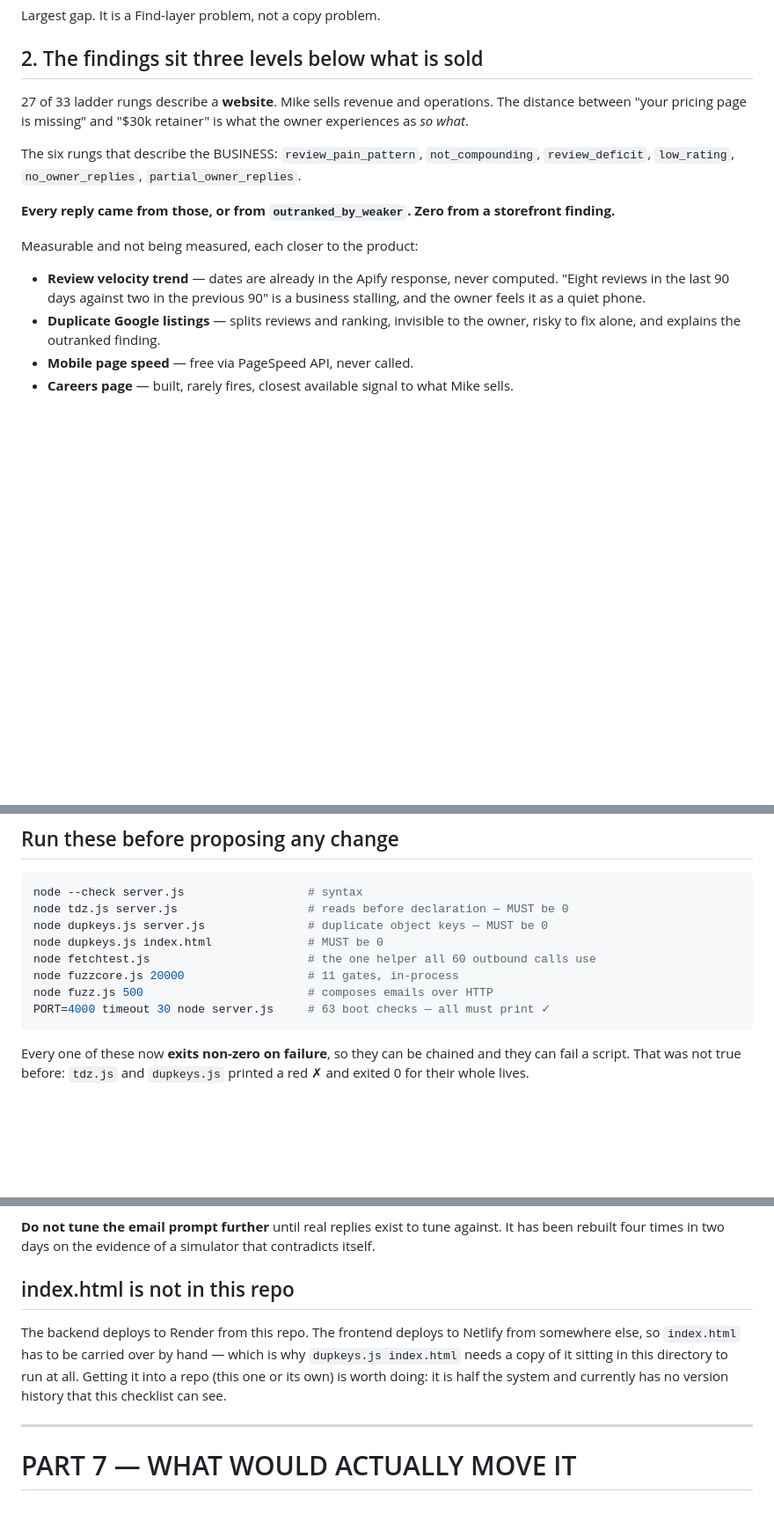
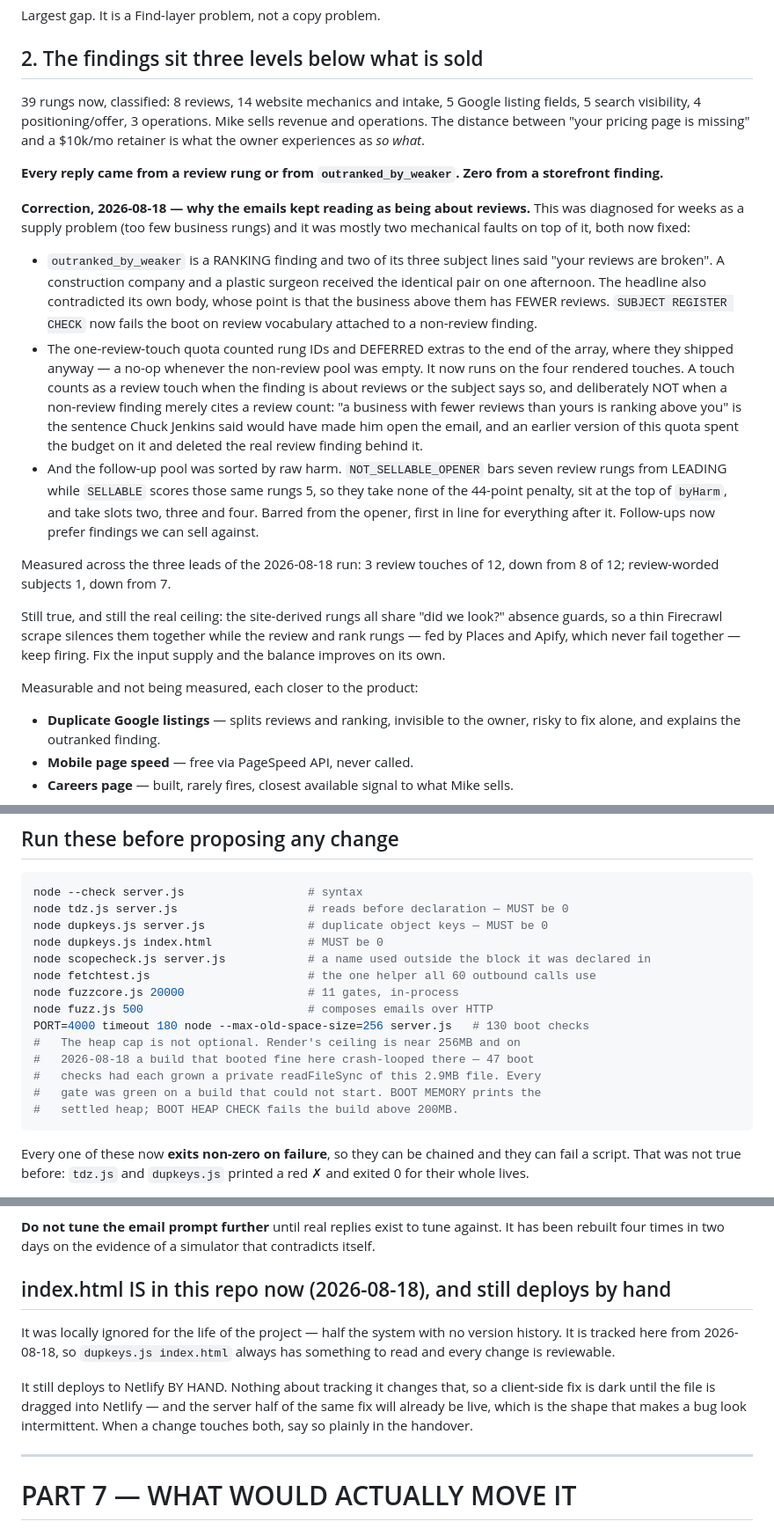
Before and after one commit to Vinnyvinny2/crojungle-outreach-backend, a Markdown page: CLAUDE.md, 3 parts joined by grey strips. Shown at 88% size. Drawn GitHub-style; blank space fills up the shorter version.

Commit message:
CLAUDE.md: correct the review diagnosis, the rung count, and the boot command
Three things this file said that are no longer true, and one it never said.

THE REVIEW PROBLEM WAS DIAGNOSED AS A SUPPLY PROBLEM. It was mostly two
mechanical faults sitting on top of one: a ranking rung whose subject lines
said "your reviews are broken", a quota that counted rung IDs and deferred
extras into the same sequence, and a follow-up pool sorted by raw harm while
the un-sellable review rungs took no sellable penalty. Recorded with the
measurement: 3 review touches of 12 across the 2026-08-18 leads, down from
8 of 12; review subjects 1, down from 7. The supply asymmetry that remains
underneath is stated as what it is — site rungs share absence guards and go
silent together when a scrape is thin, while Places and Apify never fail
together.

33 RUNGS IS NOW 39, classified by what they are actually about.

THE BOOT COMMAND HAD NO HEAP CAP. A build that booted fine on a dev box
crash-looped on Render, because 47 boot checks had each grown a private
readFileSync of this 2.9MB file. Every gate was green on a build that could
not start. The checklist now runs boot under --max-old-space-size=256, which
is the only way that class is visible before deploy. scopecheck.js was also
missing from the list despite catching two real defects this week.

index.html IS in this repo from 2026-08-18. It still deploys to Netlify by
hand, and the note now says why that matters: the server half of a two-sided
fix goes live immediately and the client half does not, which is exactly the
shape that makes a bug look intermittent.

Co-Authored-By: Claude Opus 5 <noreply@anthropic.com>
Claude-Session: https://claude.ai/code/session_011kq2pGuPXucKu69KE1aRpQ

````diff
--- a/CLAUDE.md
+++ b/CLAUDE.md
@@ -213,20 +213,47 @@ Largest gap. It is a Find-layer problem, not a copy problem.
 
 ## 2. The findings sit three levels below what is sold
 
-27 of 33 ladder rungs describe a **website**. Mike sells revenue and operations.
-The distance between "your pricing page is missing" and "$30k retainer" is what the
-owner experiences as *so what*.
+39 rungs now, classified: 8 reviews, 14 website mechanics and intake, 5 Google
+listing fields, 5 search visibility, 4 positioning/offer, 3 operations. Mike sells
+revenue and operations. The distance between "your pricing page is missing" and a
+$10k/mo retainer is what the owner experiences as *so what*.
 
-The six rungs that describe the BUSINESS: `review_pain_pattern`, `not_compounding`,
-`review_deficit`, `low_rating`, `no_owner_replies`, `partial_owner_replies`.
-
-**Every reply came from those, or from `outranked_by_weaker`. Zero from a
+**Every reply came from a review rung or from `outranked_by_weaker`. Zero from a
 storefront finding.**
 
+**Correction, 2026-08-18 — why the emails kept reading as being about reviews.**
+This was diagnosed for weeks as a supply problem (too few business rungs) and it
+was mostly two mechanical faults on top of it, both now fixed:
+
+- `outranked_by_weaker` is a RANKING finding and two of its three subject lines
+  said "your reviews are broken". A construction company and a plastic surgeon
+  received the identical pair on one afternoon. The headline also contradicted its
+  own body, whose point is that the business above them has FEWER reviews.
+  `SUBJECT REGISTER CHECK` now fails the boot on review vocabulary attached to a
+  non-review finding.
+- The one-review-touch quota counted rung IDs and DEFERRED extras to the end of
+  the array, where they shipped anyway — a no-op whenever the non-review pool was
+  empty. It now runs on the four rendered touches. A touch counts as a review
+  touch when the finding is about reviews or the subject says so, and deliberately
+  NOT when a non-review finding merely cites a review count: "a business with
+  fewer reviews than yours is ranking above you" is the sentence Chuck Jenkins
+  said would have made him open the email, and an earlier version of this quota
+  spent the budget on it and deleted the real review finding behind it.
+- And the follow-up pool was sorted by raw harm. `NOT_SELLABLE_OPENER` bars seven
+  review rungs from LEADING while `SELLABLE` scores those same rungs 5, so they
+  take none of the 44-point penalty, sit at the top of `byHarm`, and take slots
+  two, three and four. Barred from the opener, first in line for everything after
+  it. Follow-ups now prefer findings we can sell against.
+
+Measured across the three leads of the 2026-08-18 run: 3 review touches of 12,
+down from 8 of 12; review-worded subjects 1, down from 7.
+
+Still true, and still the real ceiling: the site-derived rungs all share "did we
+look?" absence guards, so a thin Firecrawl scrape silences them together while the
+review and rank rungs — fed by Places and Apify, which never fail together — keep
+firing. Fix the input supply and the balance improves on its own.
+
 Measurable and not being measured, each closer to the product:
-- **Review velocity trend** — dates are already in the Apify response, never
-  computed. "Eight reviews in the last 90 days against two in the previous 90" is a
-  business stalling, and the owner feels it as a quiet phone.
 - **Duplicate Google listings** — splits reviews and ranking, invisible to the
   owner, risky to fix alone, and explains the outranked finding.
 - **Mobile page speed** — free via PageSpeed API, never called.
@@ -340,10 +367,16 @@ node --check server.js                  # syntax
 node tdz.js server.js                   # reads before declaration — MUST be 0
 node dupkeys.js server.js               # duplicate object keys — MUST be 0
 node dupkeys.js index.html              # MUST be 0
+node scopecheck.js server.js            # a name used outside the block it was declared in
 node fetchtest.js                       # the one helper all 60 outbound calls use
 node fuzzcore.js 20000                  # 11 gates, in-process
 node fuzz.js 500                        # composes emails over HTTP
-PORT=4000 timeout 30 node server.js     # 63 boot checks — all must print ✓
+PORT=4000 timeout 180 node --max-old-space-size=256 server.js   # 130 boot checks
+#   The heap cap is not optional. Render's ceiling is near 256MB and on
+#   2026-08-18 a build that booted fine here crash-looped there — 47 boot
+#   checks had each grown a private readFileSync of this 2.9MB file. Every
+#   gate was green on a build that could not start. BOOT MEMORY prints the
+#   settled heap; BOOT HEAP CHECK fails the build above 200MB.
 ```
 
 Every one of these now **exits non-zero on failure**, so they can be chained and
@@ -423,13 +456,16 @@ gap in the same layer. The ladder is not the constraint.
 It has been rebuilt four times in two days on the evidence of a simulator that
 contradicts itself.
 
-## index.html is not in this repo
+## index.html IS in this repo now (2026-08-18), and still deploys by hand
 
-The backend deploys to Render from this repo. The frontend deploys to Netlify from
-somewhere else, so `index.html` has to be carried over by hand — which is why
-`dupkeys.js index.html` needs a copy of it sitting in this directory to run at all.
-Getting it into a repo (this one or its own) is worth doing: it is half the system
-and currently has no version history that this checklist can see.
+It was locally ignored for the life of the project — half the system with no
+version history. It is tracked here from 2026-08-18, so `dupkeys.js index.html`
+always has something to read and every change is reviewable.
+
+It still deploys to Netlify BY HAND. Nothing about tracking it changes that, so a
+client-side fix is dark until the file is dragged into Netlify — and the server
+half of the same fix will already be live, which is the shape that makes a bug
+look intermittent. When a change touches both, say so plainly in the handover.
 
 ---
 
````
Also changed, not shown: other parts of CLAUDE.md (+2 -2 lines).
